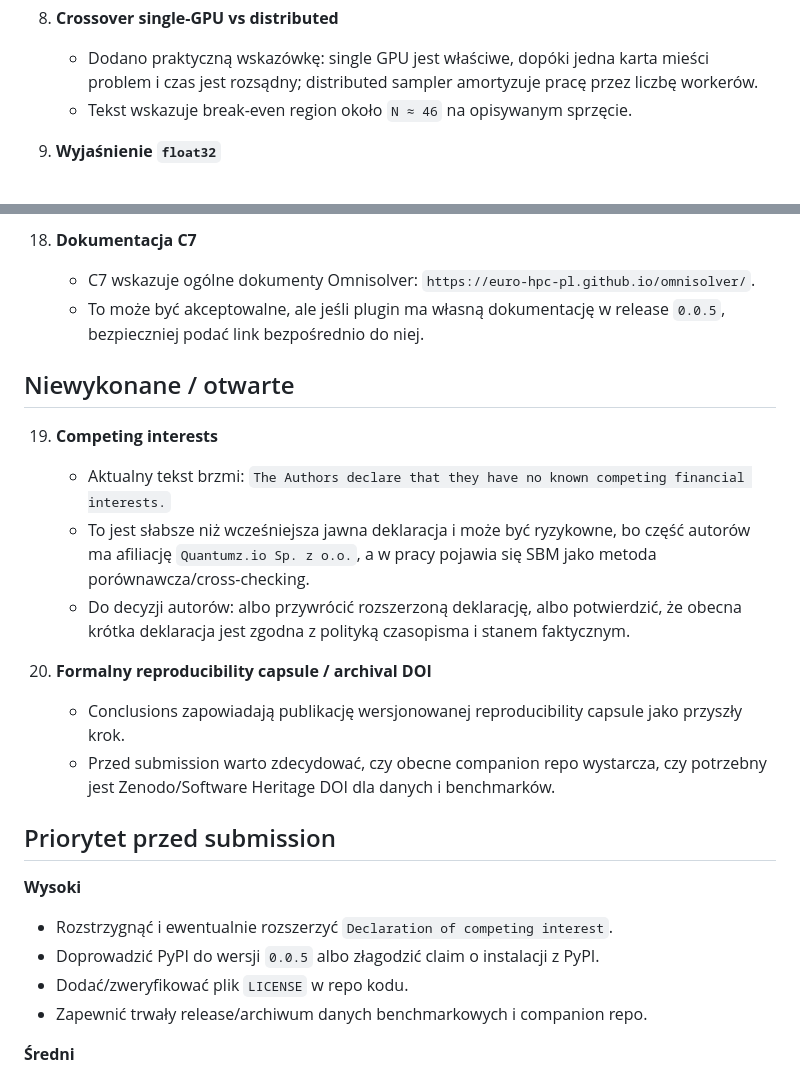
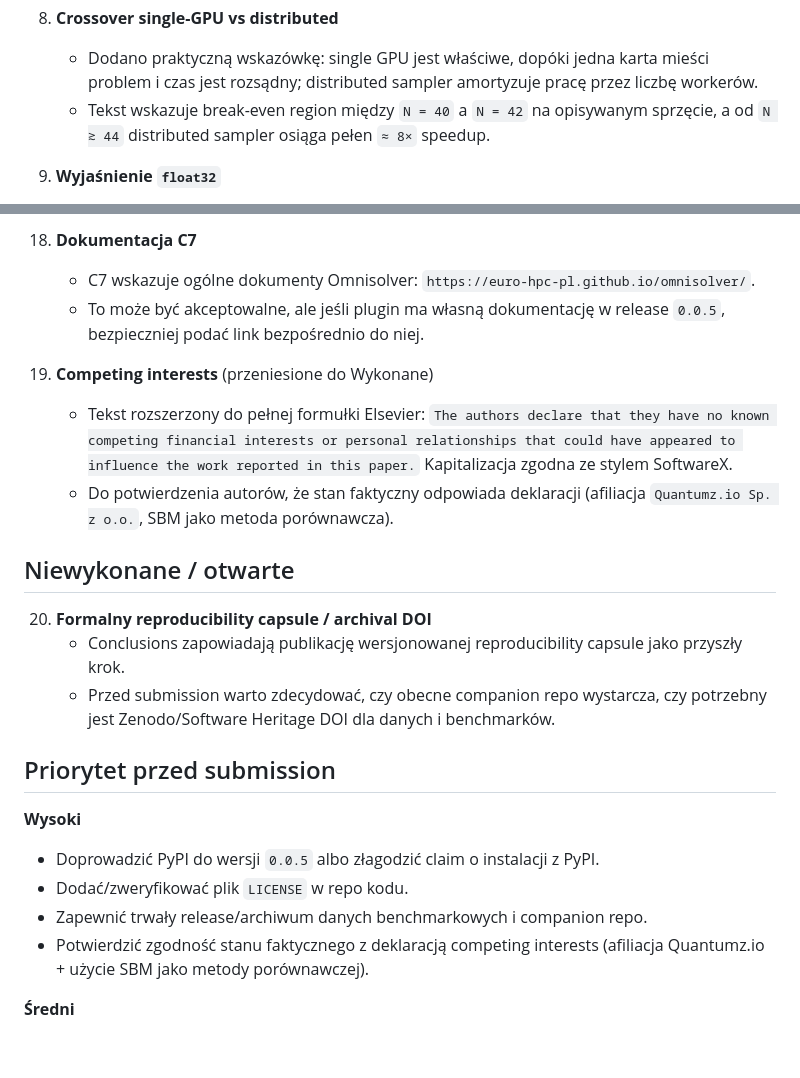
Before and after one commit to iitis/bruteforce-text, a Markdown page: REVIEW_NOTES.md, 2 parts joined by grey strips. Rendered like a GitHub page; blank space fills up the shorter version.

Commit message:
update review

```diff
--- a/REVIEW_NOTES.md
+++ b/REVIEW_NOTES.md
@@ -72,7 +72,8 @@ reproducibility capsule nadal powinny dostać trwały release/archiwum.
    - Dodano praktyczną wskazówkę: single GPU jest właściwe, dopóki jedna karta
      mieści problem i czas jest rozsądny; distributed sampler amortyzuje pracę
      przez liczbę workerów.
-   - Tekst wskazuje break-even region około `N ≈ 46` na opisywanym sprzęcie.
+   - Tekst wskazuje break-even region między `N = 40` a `N = 42` na opisywanym
+     sprzęcie, a od `N ≳ 44` distributed sampler osiąga pełen `≈ 8×` speedup.
 
 9. **Wyjaśnienie `float32`**
    - Dodano zdanie, że fast path `num_states=1` działa w `float32`, aby
@@ -138,17 +139,15 @@ reproducibility capsule nadal powinny dostać trwały release/archiwum.
     - To może być akceptowalne, ale jeśli plugin ma własną dokumentację w
       release `0.0.5`, bezpieczniej podać link bezpośrednio do niej.
 
+19. **Competing interests** (przeniesione do Wykonane)
+    - Tekst rozszerzony do pełnej formułki Elsevier: `The authors declare
+      that they have no known competing financial interests or personal
+      relationships that could have appeared to influence the work reported
+      in this paper.` Kapitalizacja zgodna ze stylem SoftwareX.
+    - Do potwierdzenia autorów, że stan faktyczny odpowiada deklaracji
+      (afiliacja `Quantumz.io Sp. z o.o.`, SBM jako metoda porównawcza).
+
 ## Niewykonane / otwarte
-
-19. **Competing interests**
-    - Aktualny tekst brzmi: `The Authors declare that they have no known
-      competing financial interests.`
-    - To jest słabsze niż wcześniejsza jawna deklaracja i może być ryzykowne,
-      bo część autorów ma afiliację `Quantumz.io Sp. z o.o.`, a w pracy
-      pojawia się SBM jako metoda porównawcza/cross-checking.
-    - Do decyzji autorów: albo przywrócić rozszerzoną deklarację, albo
-      potwierdzić, że obecna krótka deklaracja jest zgodna z polityką
-      czasopisma i stanem faktycznym.
 
 20. **Formalny reproducibility capsule / archival DOI**
     - Conclusions zapowiadają publikację wersjonowanej reproducibility capsule
@@ -159,10 +158,11 @@ reproducibility capsule nadal powinny dostać trwały release/archiwum.
 ## Priorytet przed submission
 
 **Wysoki**
-- Rozstrzygnąć i ewentualnie rozszerzyć `Declaration of competing interest`.
 - Doprowadzić PyPI do wersji `0.0.5` albo złagodzić claim o instalacji z PyPI.
 - Dodać/zweryfikować plik `LICENSE` w repo kodu.
 - Zapewnić trwały release/archiwum danych benchmarkowych i companion repo.
+- Potwierdzić zgodność stanu faktycznego z deklaracją competing interests
+  (afiliacja Quantumz.io + użycie SBM jako metody porównawczej).
 
 **Średni**
 - Osobna sekcja `Impact`, jeśli redakcja jej wymaga wprost.
```
